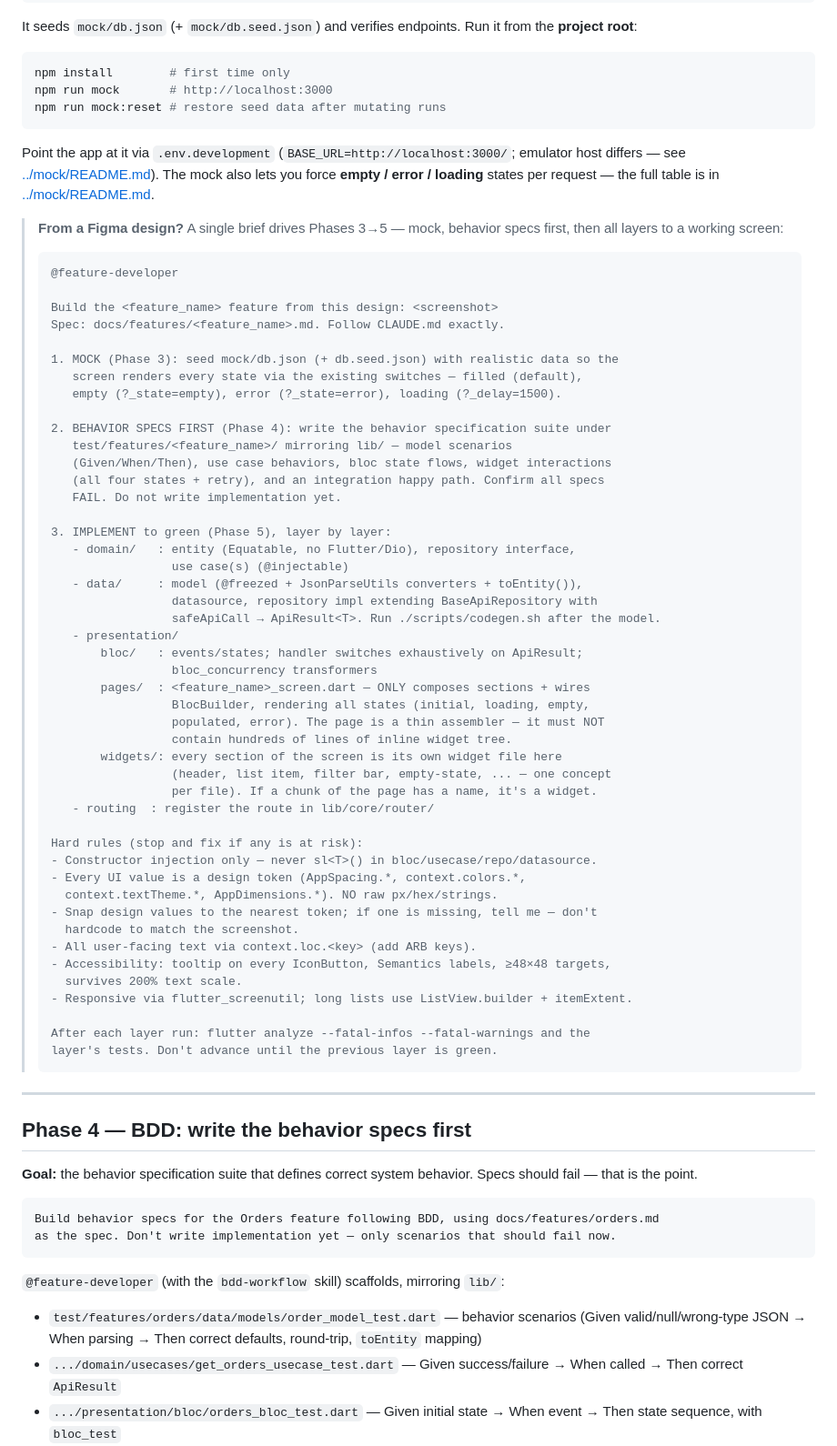
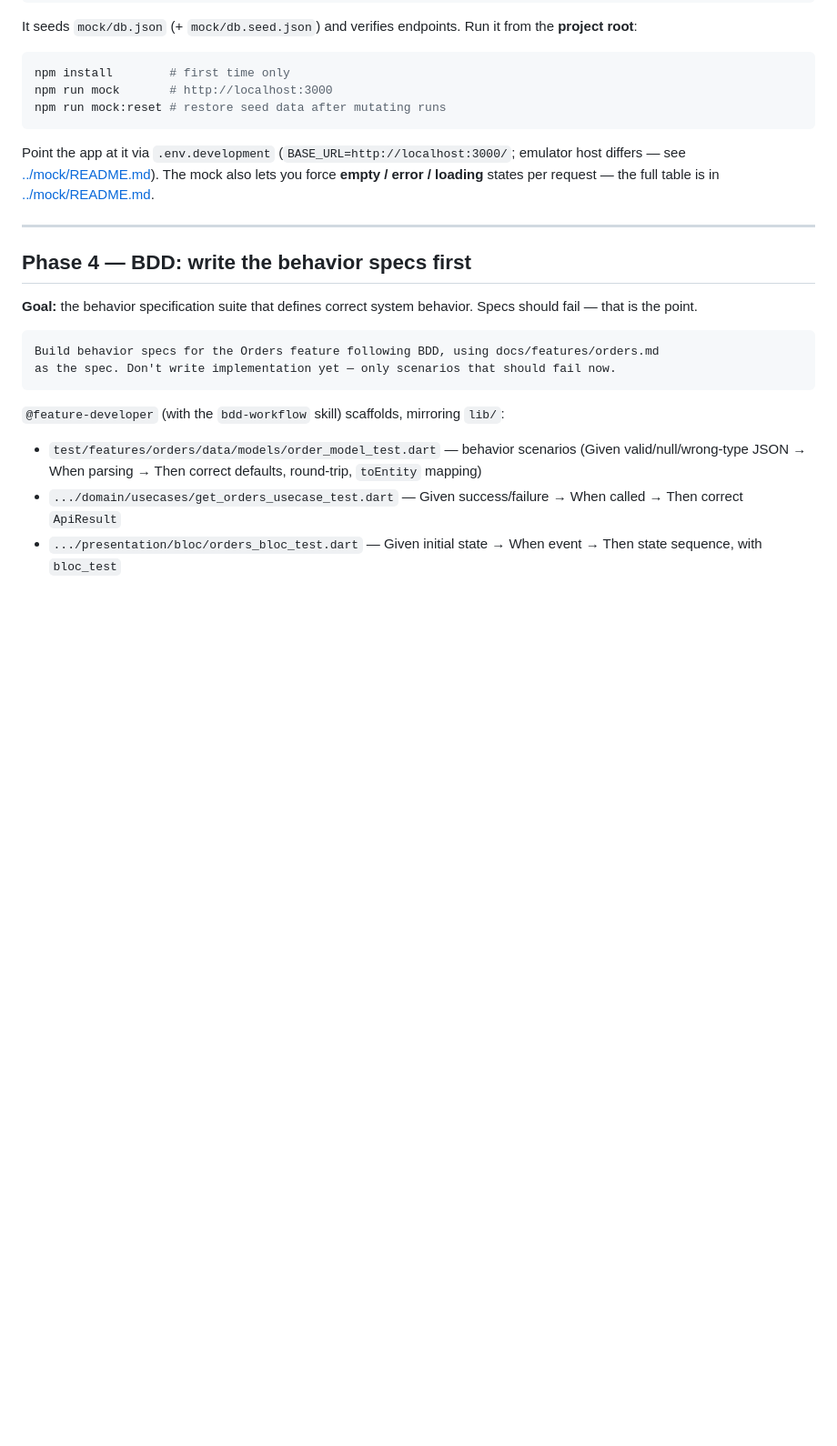
Before and after one commit to Haraprosad/flutter_specialized_temp, a Markdown page: docs/00_WORKFLOW.md, the part around one of its changes. Shown at 91% size. Rendered like a GitHub page; blank space fills up the shorter version.

````diff
--- a/docs/00_WORKFLOW.md
+++ b/docs/00_WORKFLOW.md
@@ -192,58 +148,6 @@ Point the app at it via `.env.development` (`BASE_URL=http://localhost:3000/`;
 emulator host differs — see [../mock/README.md](../mock/README.md)). The mock
 also lets you force **empty / error / loading** states per request — the full
 table is in [../mock/README.md](../mock/README.md).
-
-> **From a Figma design?** A single brief drives Phases 3→5 — mock, behavior specs
-> first, then all layers to a working screen:
->
-> ```text
-> @feature-developer
->
-> Build the <feature_name> feature from this design: <screenshot>
-> Spec: docs/features/<feature_name>.md. Follow CLAUDE.md exactly.
->
-> 1. MOCK (Phase 3): seed mock/db.json (+ db.seed.json) with realistic data so the
->    screen renders every state via the existing switches — filled (default),
->    empty (?_state=empty), error (?_state=error), loading (?_delay=1500).
->
-> 2. BEHAVIOR SPECS FIRST (Phase 4): write the behavior specification suite under
->    test/features/<feature_name>/ mirroring lib/ — model scenarios
->    (Given/When/Then), use case behaviors, bloc state flows, widget interactions
->    (all four states + retry), and an integration happy path. Confirm all specs
->    FAIL. Do not write implementation yet.
->
-> 3. IMPLEMENT to green (Phase 5), layer by layer:
->    - domain/   : entity (Equatable, no Flutter/Dio), repository interface,
->                  use case(s) (@injectable)
->    - data/     : model (@freezed + JsonParseUtils converters + toEntity()),
->                  datasource, repository impl extending BaseApiRepository with
->                  safeApiCall → ApiResult<T>. Run ./scripts/codegen.sh after the model.
->    - presentation/
->        bloc/   : events/states; handler switches exhaustively on ApiResult;
->                  bloc_concurrency transformers
->        pages/  : <feature_name>_screen.dart — ONLY composes sections + wires
->                  BlocBuilder, rendering all states (initial, loading, empty,
->                  populated, error). The page is a thin assembler — it must NOT
->                  contain hundreds of lines of inline widget tree.
->        widgets/: every section of the screen is its own widget file here
->                  (header, list item, filter bar, empty-state, ... — one concept
->                  per file). If a chunk of the page has a name, it's a widget.
->    - routing  : register the route in lib/core/router/
->
-> Hard rules (stop and fix if any is at risk):
-> - Constructor injection only — never sl<T>() in bloc/usecase/repo/datasource.
-> - Every UI value is a design token (AppSpacing.*, context.colors.*,
->   context.textTheme.*, AppDimensions.*). NO raw px/hex/strings.
-> - Snap design values to the nearest token; if one is missing, tell me — don't
->   hardcode to match the screenshot.
-> - All user-facing text via context.loc.<key> (add ARB keys).
-> - Accessibility: tooltip on every IconButton, Semantics labels, ≥48×48 targets,
->   survives 200% text scale.
-> - Responsive via flutter_screenutil; long lists use ListView.builder + itemExtent.
->
-> After each layer run: flutter analyze --fatal-infos --fatal-warnings and the
-> layer's tests. Don't advance until the previous layer is green.
-> ```
 
 ---
 
````
Also changed, not shown: other parts of docs/00_WORKFLOW.md (+180 -178 lines).
